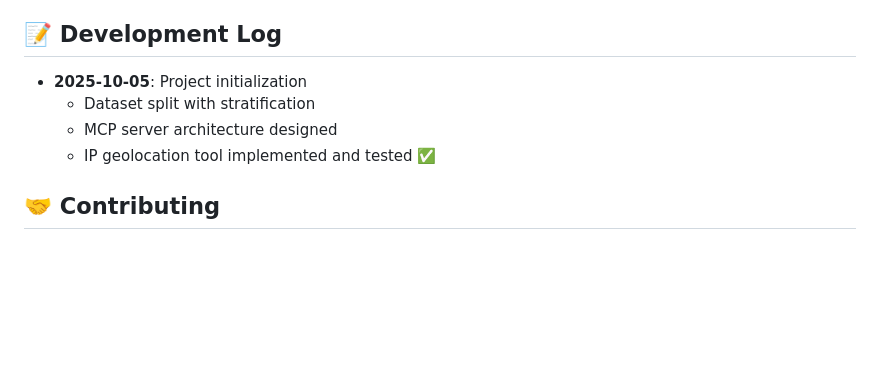
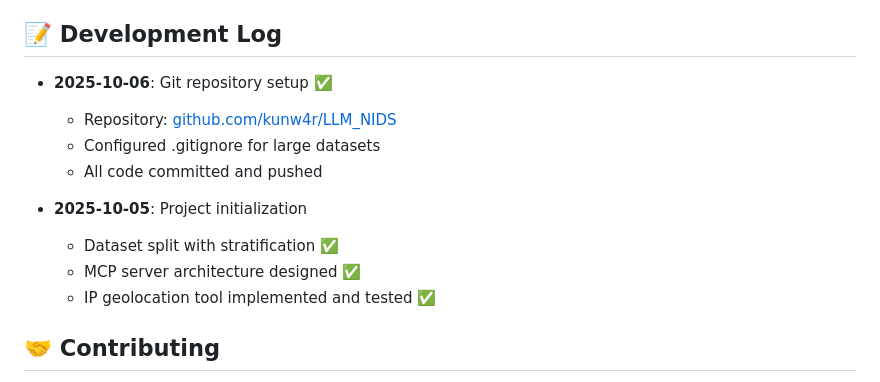
Before and after one commit to kunw4r/LLM_NIDS, a Markdown page: README.md, the part around the change. Drawn GitHub-style; blank space fills up the shorter version.

Commit message:
Update README with git repository info

```diff
--- a/README.md
+++ b/README.md
@@ -136,9 +136,14 @@ python test_tools.py
 
 ## 📝 Development Log
 
+- **2025-10-06**: Git repository setup ✅
+  - Repository: [github.com/kunw4r/LLM_NIDS](https://github.com/kunw4r/LLM_NIDS)
+  - Configured .gitignore for large datasets
+  - All code committed and pushed
+
 - **2025-10-05**: Project initialization
-  - Dataset split with stratification
-  - MCP server architecture designed
+  - Dataset split with stratification ✅
+  - MCP server architecture designed ✅
   - IP geolocation tool implemented and tested ✅
 
 ## 🤝 Contributing
```
